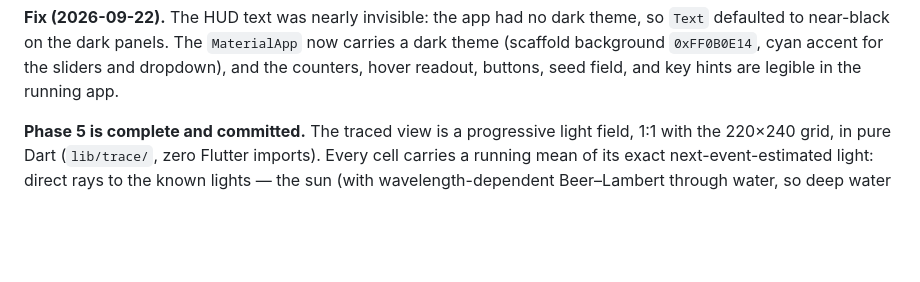
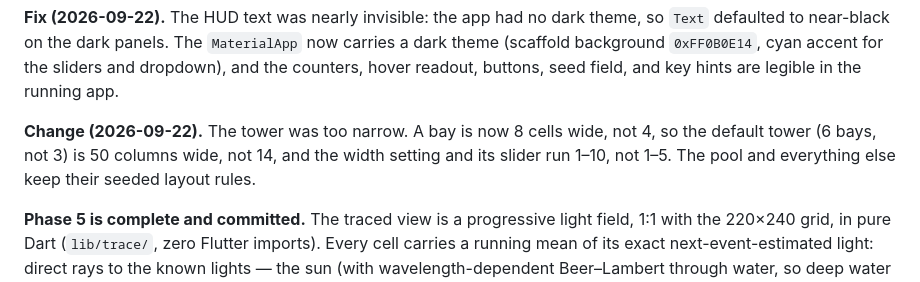
Before and after one commit to wispborne/pi-water-demo-flame, a Markdown page: README.md, the part around the change. GitHub-like rendering; blank space fills up the shorter version.

Commit message:
README: record the wider tower

```diff
--- a/README.md
+++ b/README.md
@@ -156,6 +156,11 @@ dark theme, so `Text` defaulted to near-black on the dark panels. The
 cyan accent for the sliders and dropdown), and the counters, hover readout,
 buttons, seed field, and key hints are legible in the running app.
 
+**Change (2026-09-22).** The tower was too narrow. A bay is now 8 cells
+wide, not 4, so the default tower (6 bays, not 3) is 50 columns wide, not
+14, and the width setting and its slider run 1–10, not 1–5. The pool and
+everything else keep their seeded layout rules.
+
 
 **Phase 5 is complete and committed.** The traced view is a progressive
 light field, 1:1 with the 220×240 grid, in pure Dart (`lib/trace/`, zero
```
